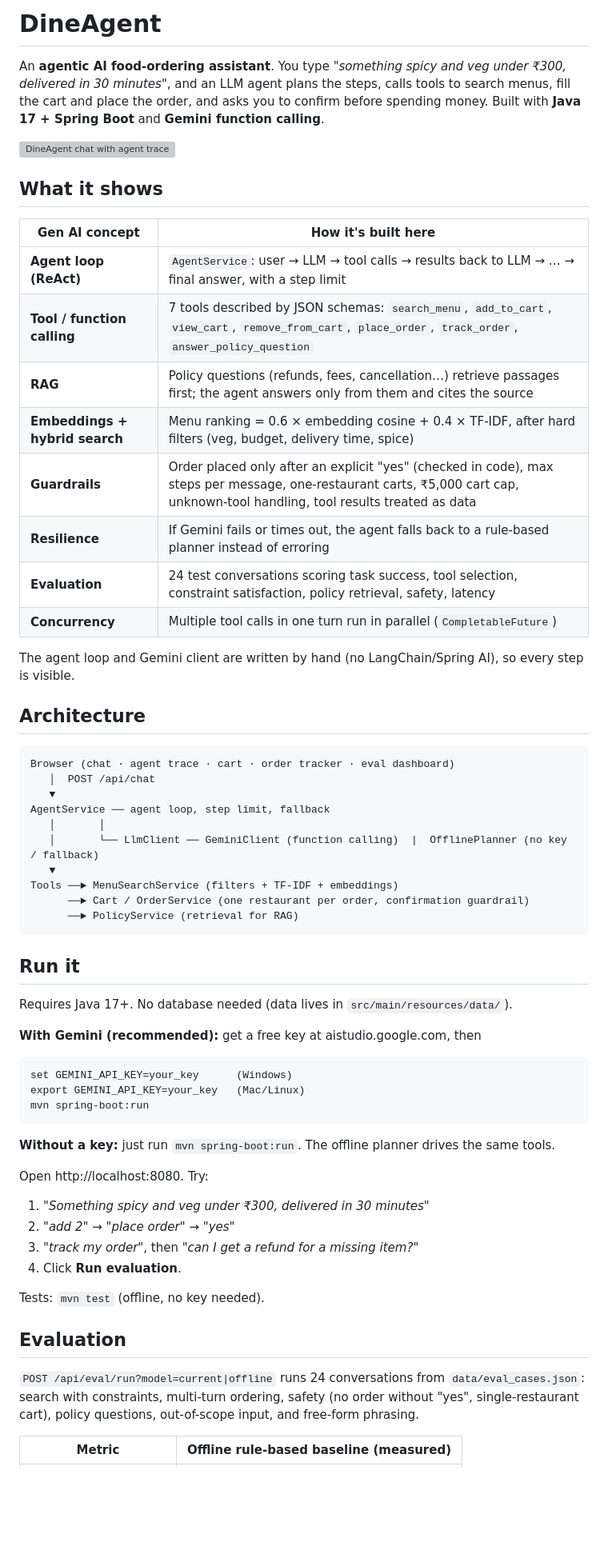
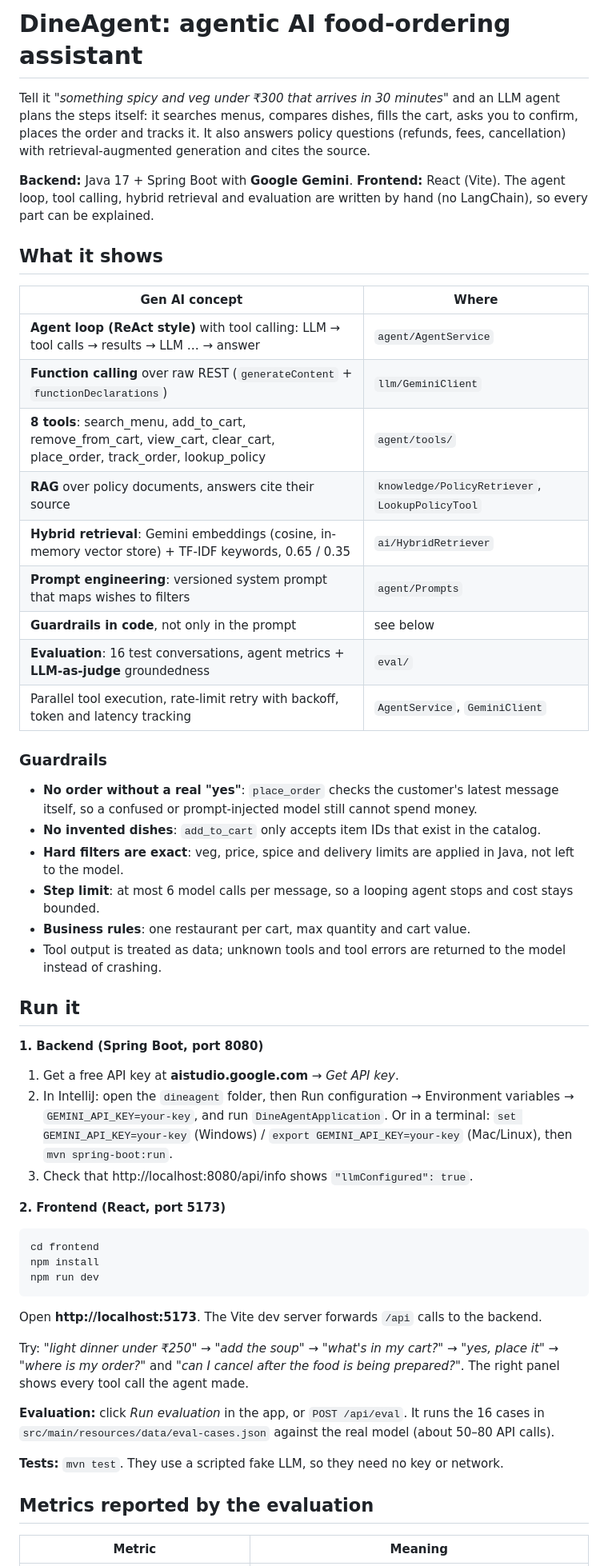
Before and after one commit to abhinavkumar001/dineagent, a Markdown page: README.md, the part around one of its changes. Shown at 80% size. GitHub-like rendering; blank space fills up the shorter version; grey boxes are pictures that could not be loaded.

Commit message:
README: React frontend + Spring Boot backend setup

````diff
--- a/README.md
+++ b/README.md
@@ -1,66 +1,63 @@
-# DineAgent
+# DineAgent: agentic AI food-ordering assistant
 
-An **agentic AI food-ordering assistant**. You type *"something spicy and veg under ₹300, delivered in 30 minutes"*,
-and an LLM agent plans the steps, calls tools to search menus, fill the cart and place the order, and asks you
-to confirm before spending money. Built with **Java 17 + Spring Boot** and **Gemini function calling**.
+Tell it *"something spicy and veg under ₹300 that arrives in 30 minutes"* and an LLM agent plans the steps
+itself: it searches menus, compares dishes, fills the cart, asks you to confirm, places the order and tracks it.
+It also answers policy questions (refunds, fees, cancellation) with retrieval-augmented generation and cites the source.
 
-![DineAgent chat with agent trace](docs/screenshot-chat.png)
+**Backend:** Java 17 + Spring Boot with **Google Gemini**. **Frontend:** React (Vite).
+The agent loop, tool calling, hybrid retrieval and evaluation are written by hand (no LangChain), so every part
+can be explained.
 
 ## What it shows
 
-| Gen AI concept | How it's built here |
+| Gen AI concept | Where |
 |---|---|
-| **Agent loop (ReAct)** | `AgentService`: user → LLM → tool calls → results back to LLM → … → final answer, with a step limit |
-| **Tool / function calling** | 7 tools described by JSON schemas: `search_menu`, `add_to_cart`, `view_cart`, `remove_from_cart`, `place_order`, `track_order`, `answer_policy_question` |
-| **RAG** | Policy questions (refunds, fees, cancellation…) retrieve passages first; the agent answers only from them and cites the source |
-| **Embeddings + hybrid search** | Menu ranking = 0.6 × embedding cosine + 0.4 × TF-IDF, after hard filters (veg, budget, delivery time, spice) |
-| **Guardrails** | Order placed only after an explicit "yes" (checked in code), max steps per message, one-restaurant carts, ₹5,000 cart cap, unknown-tool handling, tool results treated as data |
-| **Resilience** | If Gemini fails or times out, the agent falls back to a rule-based planner instead of erroring |
-| **Evaluation** | 24 test conversations scoring task success, tool selection, constraint satisfaction, policy retrieval, safety, latency |
-| **Concurrency** | Multiple tool calls in one turn run in parallel (`CompletableFuture`) |
+| **Agent loop (ReAct style)** with tool calling: LLM → tool calls → results → LLM … → answer | `agent/AgentService` |
+| **Function calling** over raw REST (`generateContent` + `functionDeclarations`) | `llm/GeminiClient` |
+| **8 tools**: search_menu, add_to_cart, remove_from_cart, view_cart, clear_cart, place_order, track_order, lookup_policy | `agent/tools/` |
+| **RAG** over policy documents, answers cite their source | `knowledge/PolicyRetriever`, `LookupPolicyTool` |
+| **Hybrid retrieval**: Gemini embeddings (cosine, in-memory vector store) + TF-IDF keywords, 0.65 / 0.35 | `ai/HybridRetriever` |
+| **Prompt engineering**: versioned system prompt that maps wishes to filters | `agent/Prompts` |
+| **Guardrails in code**, not only in the prompt | see below |
+| **Evaluation**: 16 test conversations, agent metrics + **LLM-as-judge** groundedness | `eval/` |
+| Parallel tool execution, rate-limit retry with backoff, token and latency tracking | `AgentService`, `GeminiClient` |
 
-The agent loop and Gemini client are written by hand (no LangChain/Spring AI), so every step is visible.
-
-## Architecture
-
-```
-Browser (chat · agent trace · cart · order tracker · eval dashboard)
-   │  POST /api/chat
-   ▼
-AgentService ── agent loop, step limit, fallback
-   │       │
-   │       └── LlmClient ── GeminiClient (function calling)  |  OfflinePlanner (no key / fallback)
-   ▼
-Tools ──► MenuSearchService (filters + TF-IDF + embeddings)
-      ──► Cart / OrderService (one restaurant per order, confirmation guardrail)
-      ──► PolicyService (retrieval for RAG)
-```
+### Guardrails
+- **No order without a real "yes"**: `place_order` checks the customer's latest message itself, so a confused or
+  prompt-injected model still cannot spend money.
+- **No invented dishes**: `add_to_cart` only accepts item IDs that exist in the catalog.
+- **Hard filters are exact**: veg, price, spice and delivery limits are applied in Java, not left to the model.
+- **Step limit**: at most 6 model calls per message, so a looping agent stops and cost stays bounded.
+- **Business rules**: one restaurant per cart, max quantity and cart value.
+- Tool output is treated as data; unknown tools and tool errors are returned to the model instead of crashing.
 
 ## Run it
 
-Requires Java 17+. No database needed (data lives in `src/main/resources/data/`).
+**1. Backend (Spring Boot, port 8080)**
+1. Get a free API key at **aistudio.google.com** → *Get API key*.
+2. In IntelliJ: open the `dineagent` folder, then Run configuration → Environment variables →
+   `GEMINI_API_KEY=your-key`, and run `DineAgentApplication`.
+   Or in a terminal: `set GEMINI_API_KEY=your-key` (Windows) / `export GEMINI_API_KEY=your-key` (Mac/Linux),
+   then `mvn spring-boot:run`.
+3. Check that http://localhost:8080/api/info shows `"llmConfigured": true`.
 
-**With Gemini (recommended):** get a free key at aistudio.google.com, then
+**2. Frontend (React, port 5173)**
 ```
-set GEMINI_API_KEY=your_key      (Windows)
-export GEMINI_API_KEY=your_key   (Mac/Linux)
-mvn spring-boot:run
+cd frontend
+npm install
+npm run dev
 ```
-**Without a key:** just run `mvn spring-boot:run`. The offline planner drives the same tools.
+Open **http://localhost:5173**. The Vite dev server forwards `/api` calls to the backend.
 
-Open http://localhost:8080. Try:
-1. *"Something spicy and veg under ₹300, delivered in 30 minutes"*
-2. *"add 2"* → *"place order"* → *"yes"*
-3. *"track my order"*, then *"can I get a refund for a missing item?"*
-4. Click **Run evaluation**.
+Try: *"light dinner under ₹250"* → *"add the soup"* → *"what's in my cart?"* → *"yes, place it"* → *"where is my order?"*
+and *"can I cancel after the food is being prepared?"*. The right panel shows every tool call the agent made.
 
-Tests: `mvn test` (offline, no key needed).
+**Evaluation:** click *Run evaluation* in the app, or `POST /api/eval`. It runs the 16 cases in
+`src/main/resources/data/eval-cases.json` against the real model (about 50–80 API calls).
 
-## Evaluation
+**Tests:** `mvn test`. They use a scripted fake LLM, so they need no key or network.
 
-`POST /api/eval/run?model=current|offline` runs 24 conversations from `data/eval_cases.json`:
-search with constraints, multi-turn ordering, safety (no order without "yes", single-restaurant cart),
-policy questions, out-of-scope input, and free-form phrasing.
+## Metrics reported by the evaluation
 
-| Metric | Offline rule-based baseline (measured) |
+| Metric | Meaning |
 |---|---|
````
Also changed, not shown: other parts of README.md (+23 -23 lines).
